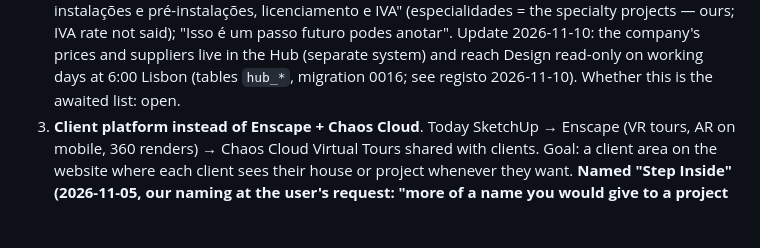
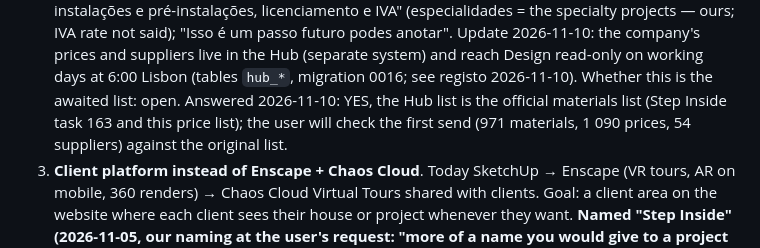
Before and after one commit to Discovercasa/design, a Markdown page: BOB/conhecimento/discovercasa.md, the part around the change. Rendered like a GitHub page; blank space fills up the shorter version.

```diff
--- a/BOB/conhecimento/discovercasa.md
+++ b/BOB/conhecimento/discovercasa.md
@@ -39,6 +39,7 @@ Why Claude learns the method; "vamos passo a passo" — an overall idea, then an
    (especialidades = the specialty projects — ours; IVA rate not said); "Isso é um passo futuro podes anotar".
    Update 2026-11-10: the company's prices and suppliers live in the Hub (separate system) and reach Design read-only
    on working days at 6:00 Lisbon (tables `hub_*`, migration 0016; see registo 2026-11-10). Whether this is the awaited list: open.
+   Answered 2026-11-10: YES, the Hub list is the official materials list (Step Inside task 163 and this price list); the user will check the first send (971 materials, 1 090 prices, 54 suppliers) against the original list.
 3. **Client platform instead of Enscape + Chaos Cloud**. Today SketchUp → Enscape (VR tours, AR on mobile, 360 renders)
    → Chaos Cloud Virtual Tours shared with clients. Goal: a client area on the website where each client sees their
    house or project whenever they want.
```
Also changed, not shown: BOB/conhecimento/registo-conversas-2026-3.md (+7 -0 lines), 1 other file.
